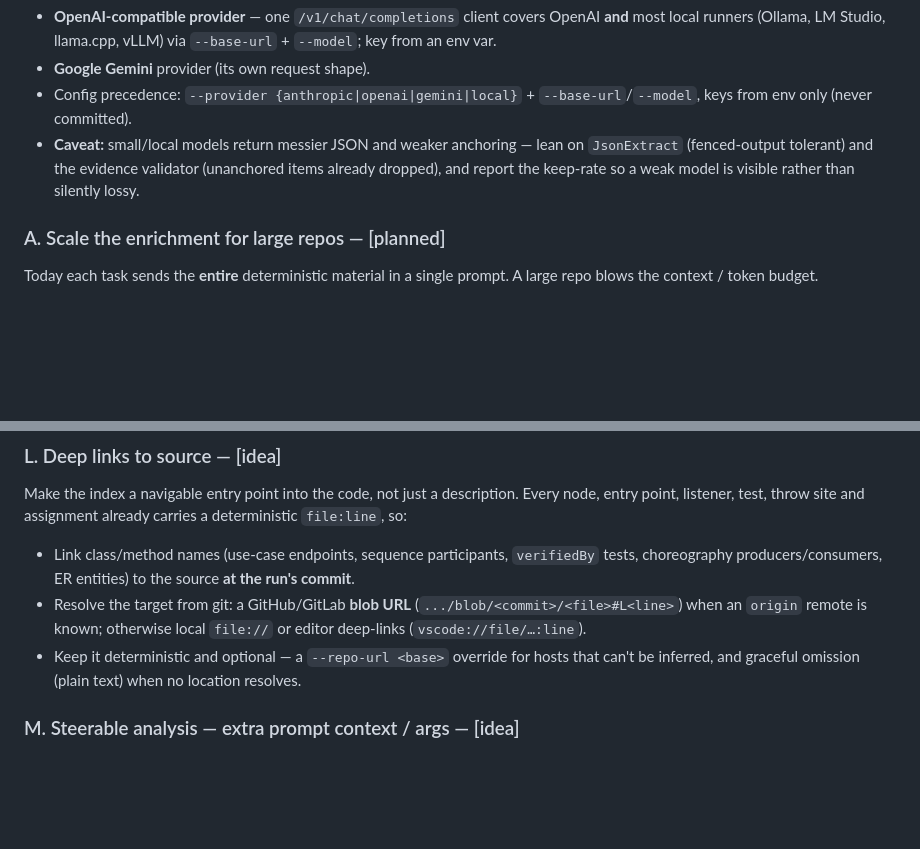
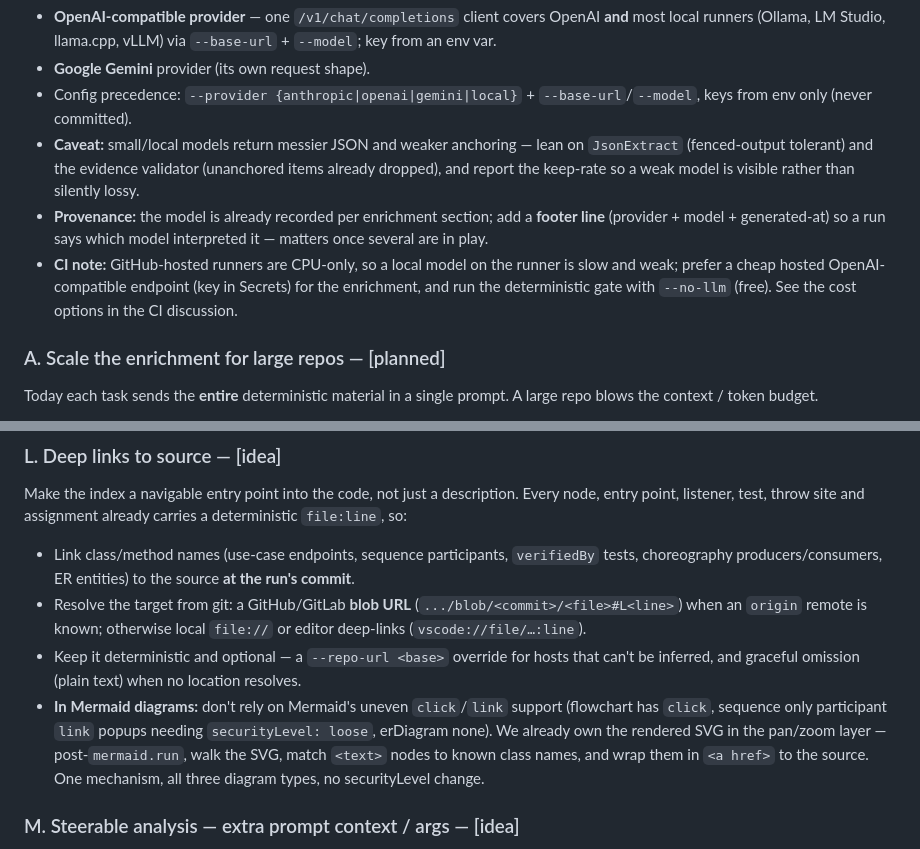
Before and after one commit to ddmfuhrmann/knowledge-indexer, a Markdown page: ROADMAP.md, 2 parts joined by grey strips. Drawn GitHub-style; blank space fills up the shorter version.

```diff
--- a/ROADMAP.md
+++ b/ROADMAP.md
@@ -44,6 +44,12 @@ backends behind the same interface + evidence validator:
 - **Caveat:** small/local models return messier JSON and weaker anchoring — lean on `JsonExtract`
   (fenced-output tolerant) and the evidence validator (unanchored items already dropped), and report
   the keep-rate so a weak model is visible rather than silently lossy.
+- **Provenance:** the model is already recorded per enrichment section; add a **footer line**
+  (provider + model + generated-at) so a run says which model interpreted it — matters once several
+  are in play.
+- **CI note:** GitHub-hosted runners are CPU-only, so a local model on the runner is slow and weak;
+  prefer a cheap hosted OpenAI-compatible endpoint (key in Secrets) for the enrichment, and run the
+  deterministic gate with `--no-llm` (free). See the cost options in the CI discussion.
 
 ### A. Scale the enrichment for large repos — [planned]
 Today each task sends the **entire** deterministic material in a single prompt. A large repo blows
@@ -125,6 +131,11 @@ listener, test, throw site and assignment already carries a deterministic `file:
   an `origin` remote is known; otherwise local `file://` or editor deep-links (`vscode://file/…:line`).
 - Keep it deterministic and optional — a `--repo-url <base>` override for hosts that can't be inferred,
   and graceful omission (plain text) when no location resolves.
+- **In Mermaid diagrams:** don't rely on Mermaid's uneven `click`/`link` support (flowchart has
+  `click`, sequence only participant `link` popups needing `securityLevel: loose`, erDiagram none).
+  We already own the rendered SVG in the pan/zoom layer — post-`mermaid.run`, walk the SVG, match
+  `<text>` nodes to known class names, and wrap them in `<a href>` to the source. One mechanism, all
+  three diagram types, no securityLevel change.
 
 ### M. Steerable analysis — extra prompt context / args — [idea]
 Let the caller inject guidance into the **enrichment** prompt without touching the deterministic layer:
```
Also changed, not shown: CHANGELOG.md (added, +56 -0 lines), README.md (+1 -1 lines).
